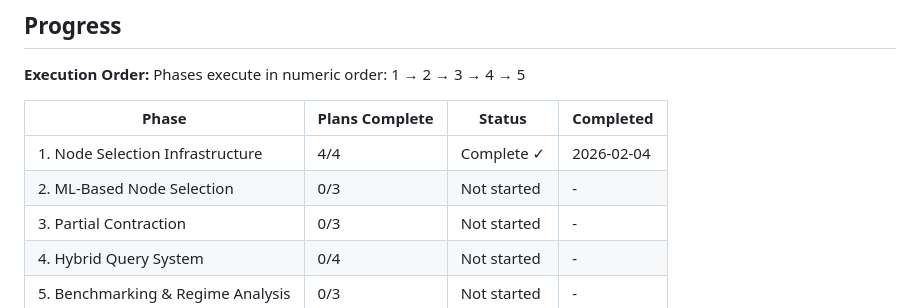
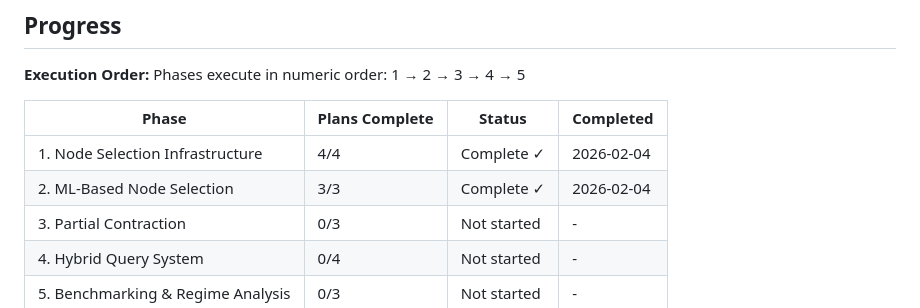
Before and after one commit to BHAWESHBHASKAR/LOPS, a Markdown page: .planning/ROADMAP.md, the part around the change. GitHub-like rendering.

```diff
--- a/.planning/ROADMAP.md
+++ b/.planning/ROADMAP.md
@@ -139,7 +139,7 @@ Phases execute in numeric order: 1 → 2 → 3 → 4 → 5
 | Phase | Plans Complete | Status | Completed |
 |-------|----------------|--------|-----------|
 | 1. Node Selection Infrastructure | 4/4 | Complete ✓ | 2026-02-04 |
-| 2. ML-Based Node Selection | 0/3 | Not started | - |
+| 2. ML-Based Node Selection | 3/3 | Complete ✓ | 2026-02-04 |
 | 3. Partial Contraction | 0/3 | Not started | - |
 | 4. Hybrid Query System | 0/4 | Not started | - |
 | 5. Benchmarking & Regime Analysis | 0/3 | Not started | - |
```
Also changed, not shown: .planning/REQUIREMENTS.md (+2 -2 lines), 1 other file.
